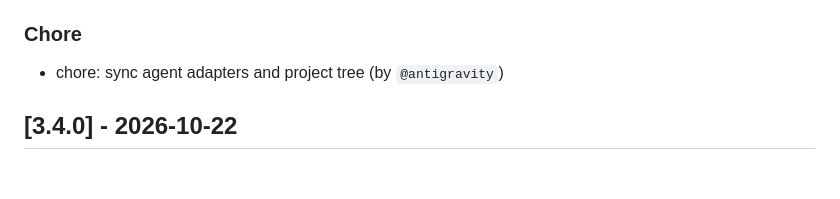
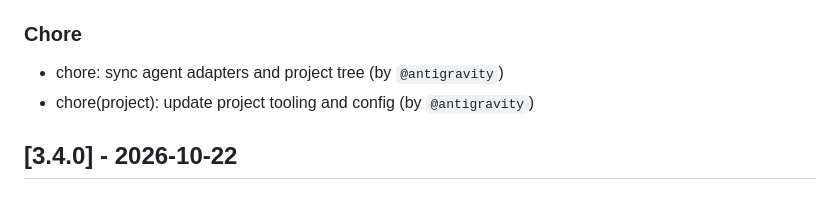
Before and after one commit to chinkunlim/project-template, a Markdown page: CHANGELOG.md, the part around the change. GitHub-like rendering.

```diff
--- a/CHANGELOG.md
+++ b/CHANGELOG.md
@@ -24,6 +24,7 @@ The template's version is the framework version that projects record in `.agents
 
 ### Chore
 - chore: sync agent adapters and project tree (by `@antigravity`)
+- chore(project): update project tooling and config (by `@antigravity`)
 
 ## [3.4.0] - 2026-10-22
 
```
Also changed, not shown: .agents/handoff/LATEST.md (+10 -2 lines), README.md (+1 -1 lines).
